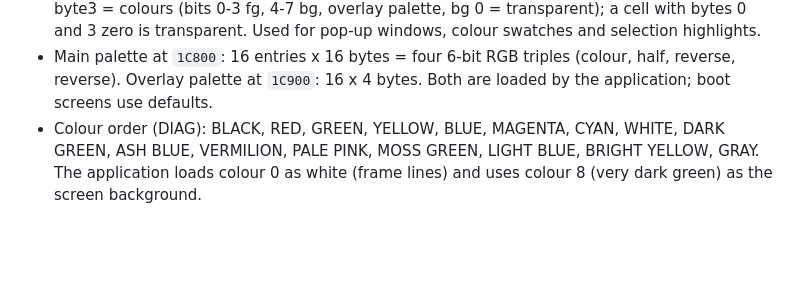
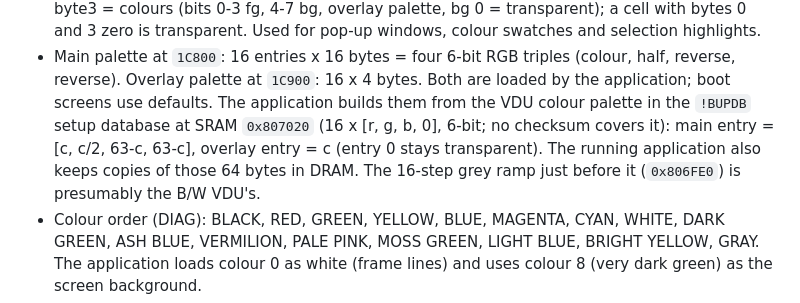
Before and after one commit to jdanna/BVE9100, a Markdown page: docs/hardware.md, the part around the change. Drawn GitHub-style; blank space fills up the shorter version.

```diff
--- a/docs/hardware.md
+++ b/docs/hardware.md
@@ -71,6 +71,10 @@ Items marked *(assumed)* are emulator choices that the firmware tolerates but th
   Used for pop-up windows, colour swatches and selection highlights.
 * Main palette at `1C800`: 16 entries x 16 bytes = four 6-bit RGB triples (colour, half, reverse, reverse).
   Overlay palette at `1C900`: 16 x 4 bytes. Both are loaded by the application; boot screens use defaults.
+  The application builds them from the VDU colour palette in the `!BUPDB` setup database at SRAM `0x807020`
+  (16 x [r, g, b, 0], 6-bit; no checksum covers it): main entry = [c, c/2, 63-c, 63-c], overlay entry = c (entry 0
+  stays transparent). The running application also keeps copies of those 64 bytes in DRAM. The 16-step grey ramp
+  just before it (`0x806FE0`) is presumably the B/W VDU's.
 * Colour order (DIAG): BLACK, RED, GREEN, YELLOW, BLUE, MAGENTA, CYAN, WHITE, DARK GREEN, ASH BLUE,
   VERMILION, PALE PINK, MOSS GREEN, LIGHT BLUE, BRIGHT YELLOW, GRAY. The application loads colour 0 as white
   (frame lines) and uses colour 8 (very dark green) as the screen background.
```
Also changed, not shown: README.md (+11 -1 lines), docs/rs422-idc.md (+9 -4 lines), docs/screenshot.png, 6 other files.
